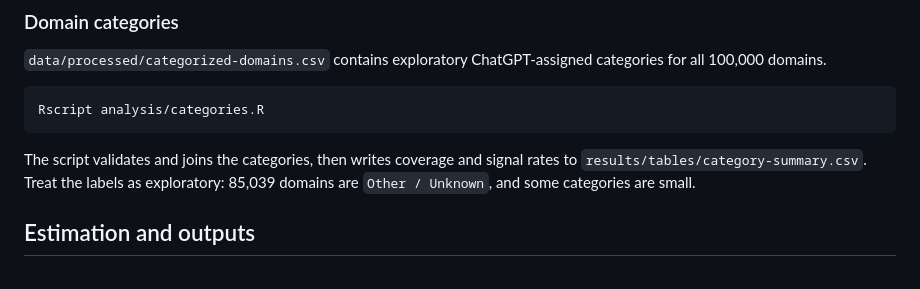
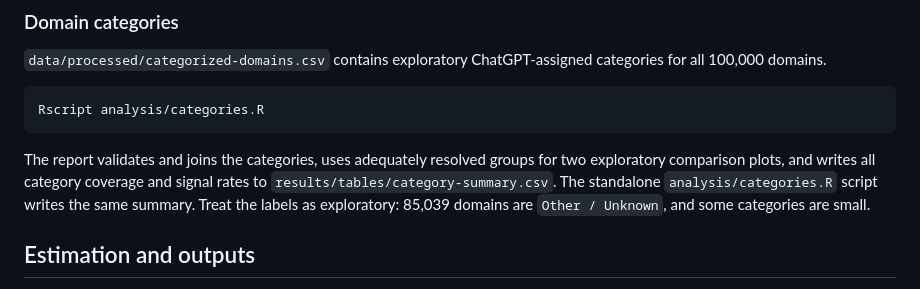
Before and after one commit to derailable/ai-web-signals, a Markdown page: README.md, the part around the change. GitHub-like rendering.

Commit message:
Enhance category report in README.md to include exploratory comparison plots and clarify output details

````diff
--- a/README.md
+++ b/README.md
@@ -64,9 +64,12 @@ categories for all 100,000 domains.
 Rscript analysis/categories.R
 ```
 
-The script validates and joins the categories, then writes coverage and signal
-rates to `results/tables/category-summary.csv`. Treat the labels as exploratory:
-85,039 domains are `Other / Unknown`, and some categories are small.
+The report validates and joins the categories, uses adequately resolved groups
+for two exploratory comparison plots, and writes all category coverage and
+signal rates to `results/tables/category-summary.csv`. The standalone
+`analysis/categories.R` script writes the same summary. Treat the labels as
+exploratory: 85,039 domains are `Other / Unknown`, and some categories are
+small.
 
 ## Estimation and outputs
 
````
